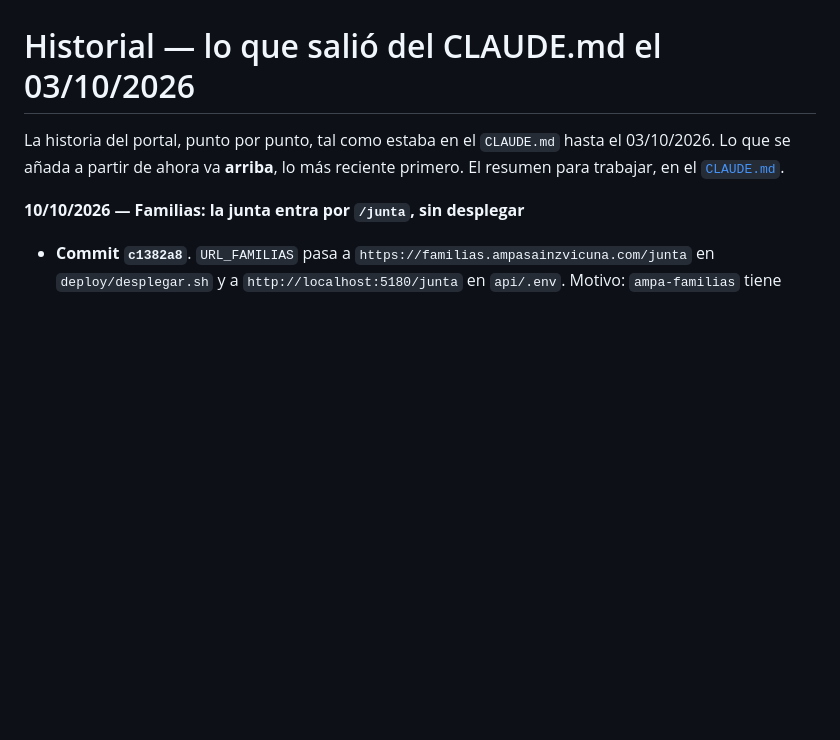
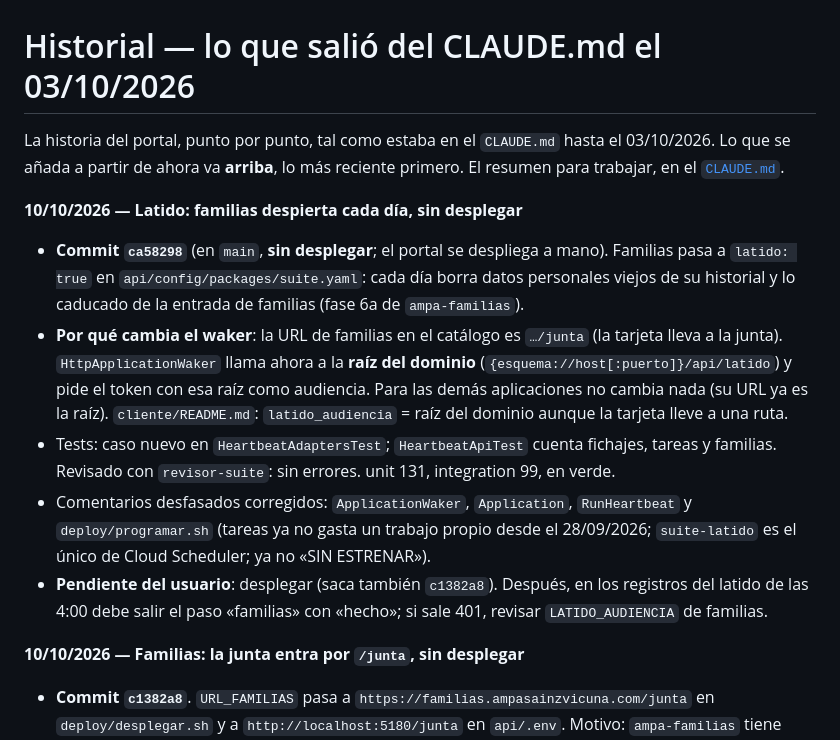
Before and after one commit to ampa-sainz-vicuna/ampa-portal, a Markdown page: docs/historial.md, the part around the change. Rendered like a GitHub page; blank space fills up the shorter version.

Commit message:
Contexto: latido de familias (ca58298) y pendiente de desplegar
Co-Authored-By: Claude Sonnet 5.5 <noreply@anthropic.com>

```diff
--- a/docs/historial.md
+++ b/docs/historial.md
@@ -3,6 +3,29 @@
 La historia del portal, punto por punto, tal como estaba en el `CLAUDE.md`
 hasta el 03/10/2026. Lo que se añada a partir de ahora va **arriba**, lo más
 reciente primero. El resumen para trabajar, en el [`CLAUDE.md`](../CLAUDE.md).
+
+**10/10/2026 — Latido: familias despierta cada día, sin desplegar**
+
+- **Commit `ca58298`** (en `main`, **sin desplegar**; el portal se despliega a
+  mano). Familias pasa a `latido: true` en `api/config/packages/suite.yaml`:
+  cada día borra datos personales viejos de su historial y lo caducado de la
+  entrada de familias (fase 6a de `ampa-familias`).
+- **Por qué cambia el waker**: la URL de familias en el catálogo es `…/junta`
+  (la tarjeta lleva a la junta). `HttpApplicationWaker` llama ahora a la
+  **raíz del dominio** (`{esquema://host[:puerto]}/api/latido`) y pide el
+  token con esa raíz como audiencia. Para las demás aplicaciones no cambia
+  nada (su URL ya es la raíz). `cliente/README.md`: `latido_audiencia` = raíz
+  del dominio aunque la tarjeta lleve a una ruta.
+- Tests: caso nuevo en `HeartbeatAdaptersTest`; `HeartbeatApiTest` cuenta
+  fichajes, tareas y familias. Revisado con `revisor-suite`: sin errores.
+  unit 131, integration 99, en verde.
+- Comentarios desfasados corregidos: `ApplicationWaker`, `Application`,
+  `RunHeartbeat` y `deploy/programar.sh` (tareas ya no gasta un trabajo propio
+  desde el 28/09/2026; `suite-latido` es el único de Cloud Scheduler; ya no
+  «SIN ESTRENAR»).
+- **Pendiente del usuario**: desplegar (saca también `c1382a8`). Después, en
+  los registros del latido de las 4:00 debe salir el paso «familias» con
+  «hecho»; si sale 401, revisar `LATIDO_AUDIENCIA` de familias.
 
 **10/10/2026 — Familias: la junta entra por `/junta`, sin desplegar**
 
```
Also changed, not shown: CLAUDE.md (+14 -13 lines).
